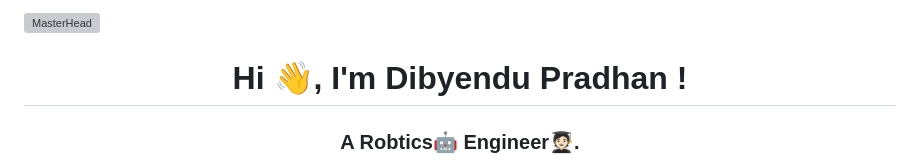
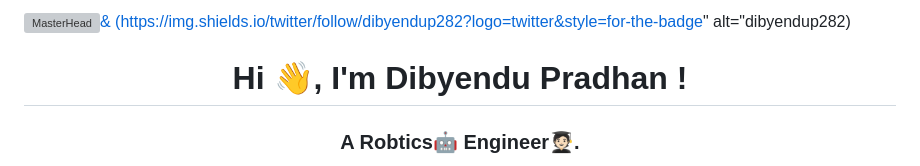
Before and after one commit to Dibyendu8389/PROPOSE, a Markdown page: README.md, the part around the change. Rendered like a GitHub page; grey boxes are pictures that could not be loaded.

Commit message:
Update README.md
Signed-off-by: Dibyendu Pradhan <163603203+Dibyendu8389@users.noreply.github.com>

```diff
--- a/README.md
+++ b/README.md
@@ -1,4 +1,4 @@
-[![MasterHead](https://edems.in/wp-content/uploads/2024/04/output-onlinegiftools.gif)](https://rishavchanda.io)
+[![MasterHead](https://edems.in/wp-content/uploads/2024/04/output-onlinegiftools.gif)& (https://img.shields.io/twitter/follow/dibyendup282?logo=twitter&style=for-the-badge" alt="dibyendup282)](https://rishavchanda.io)
 <h1 align="center">Hi 👋, I'm Dibyendu Pradhan !</h1>
 <h3 align="center">A Robtics🤖 Engineer🧑🏻‍🎓.</h3>
 <img align="right" alt="Coding" width="400" src="https://assets.techcircle.in/uploads/article-image/2018/08/images/16288-chatbot.gif">
```
